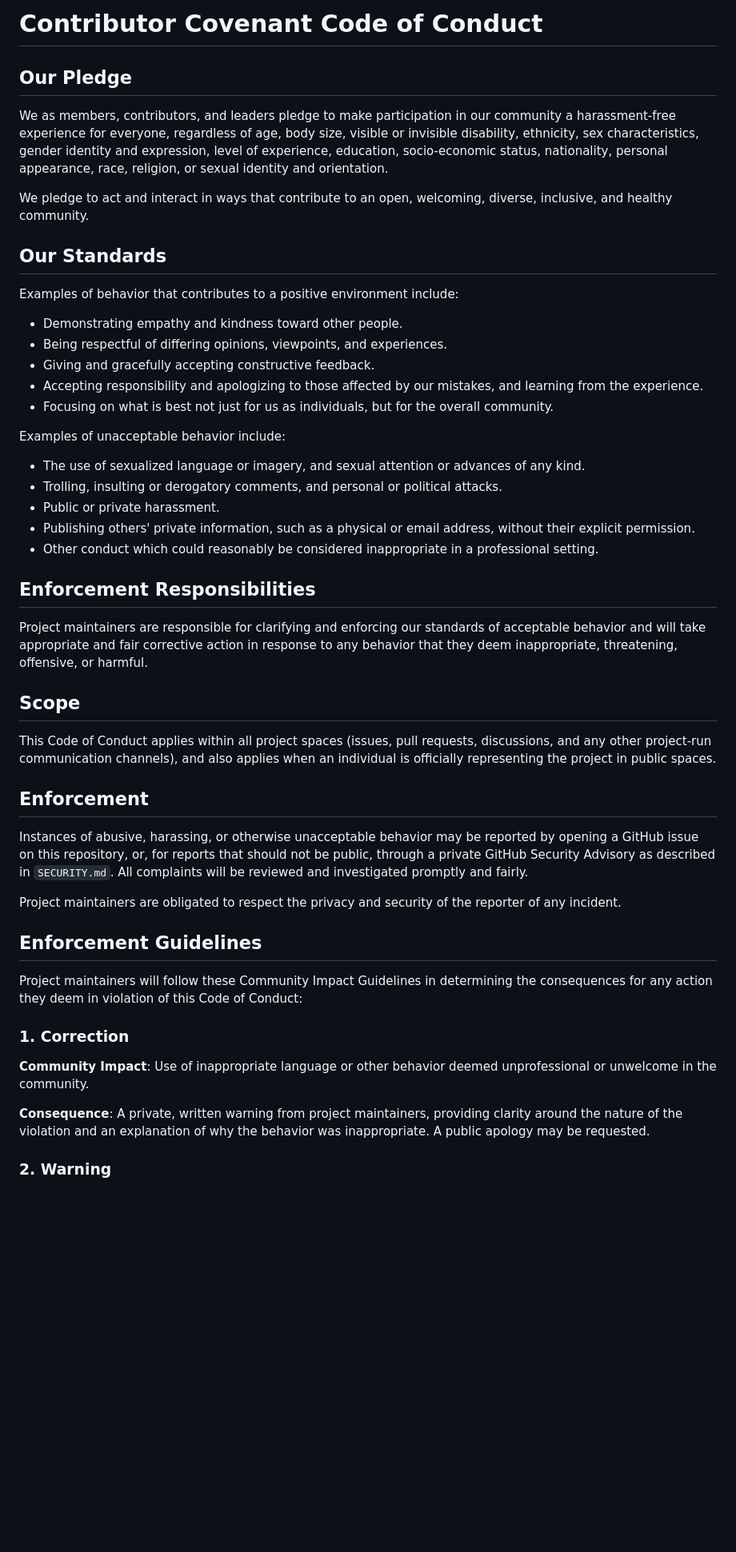
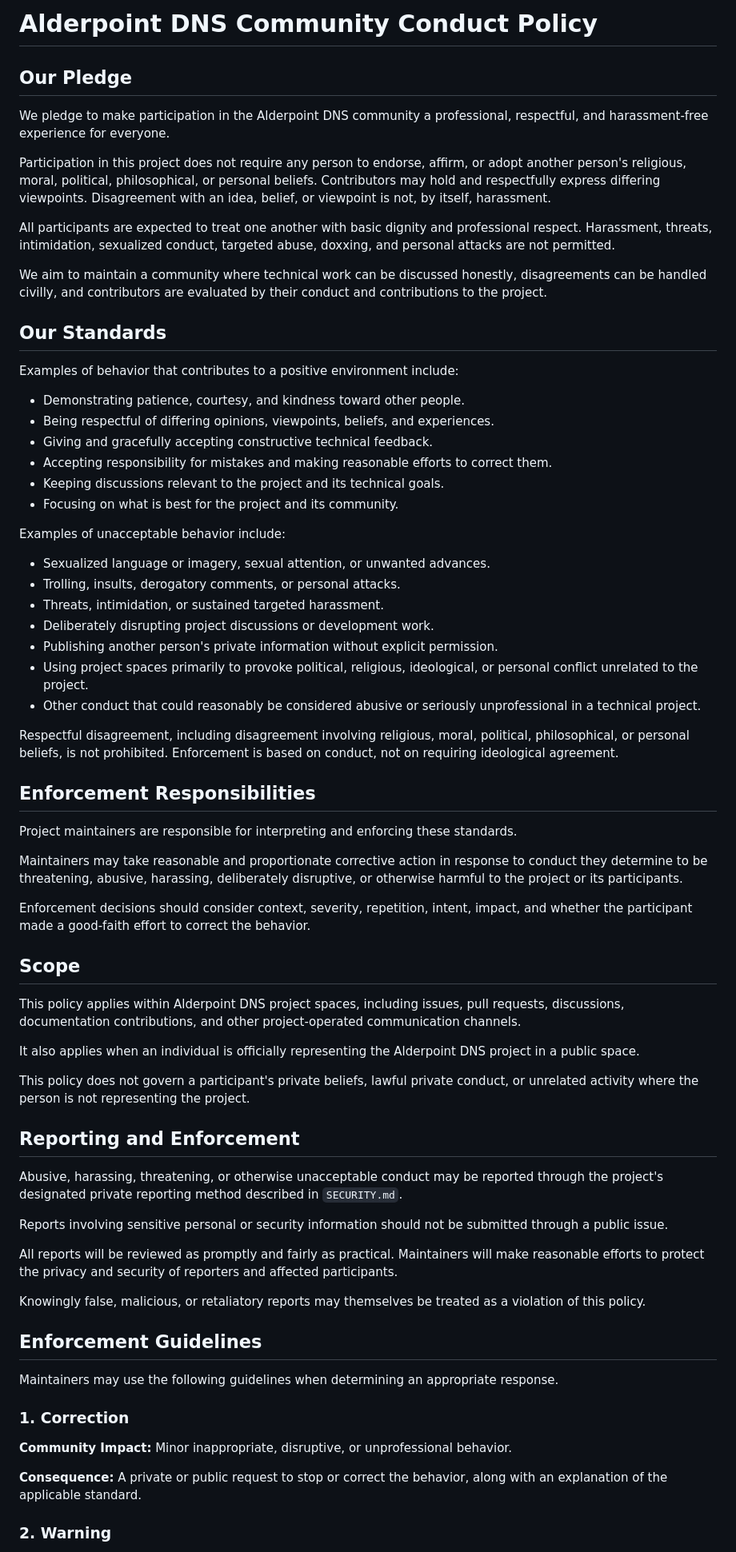
Before and after one commit to neosmith20/Alderpoint-DNS, a Markdown page: CODE_OF_CONDUCT.md, the part around one of its changes. Shown at 80% size. GitHub-like rendering; blank space fills up the shorter version.

Commit message:
Adopt a conduct-based community policy
Signed-off-by: neosmith20 <49753731+neosmith20@users.noreply.github.com>

```diff
--- a/CODE_OF_CONDUCT.md
+++ b/CODE_OF_CONDUCT.md
@@ -1,80 +1,73 @@
-# Contributor Covenant Code of Conduct
+# Alderpoint DNS Community Conduct Policy
 
 ## Our Pledge
 
-We as members, contributors, and leaders pledge to make participation in our
-community a harassment-free experience for everyone, regardless of age, body
-size, visible or invisible disability, ethnicity, sex characteristics, gender
-identity and expression, level of experience, education, socio-economic
-status, nationality, personal appearance, race, religion, or sexual identity
-and orientation.
+We pledge to make participation in the Alderpoint DNS community a professional, respectful, and harassment-free experience for everyone.
 
-We pledge to act and interact in ways that contribute to an open, welcoming,
-diverse, inclusive, and healthy community.
+Participation in this project does not require any person to endorse, affirm, or adopt another person's religious, moral, political, philosophical, or personal beliefs. Contributors may hold and respectfully express differing viewpoints. Disagreement with an idea, belief, or viewpoint is not, by itself, harassment.
+
+All participants are expected to treat one another with basic dignity and professional respect. Harassment, threats, intimidation, sexualized conduct, targeted abuse, doxxing, and personal attacks are not permitted.
+
+We aim to maintain a community where technical work can be discussed honestly, disagreements can be handled civilly, and contributors are evaluated by their conduct and contributions to the project.
 
 ## Our Standards
 
 Examples of behavior that contributes to a positive environment include:
 
-- Demonstrating empathy and kindness toward other people.
-- Being respectful of differing opinions, viewpoints, and experiences.
-- Giving and gracefully accepting constructive feedback.
-- Accepting responsibility and apologizing to those affected by our
-  mistakes, and learning from the experience.
-- Focusing on what is best not just for us as individuals, but for the
-  overall community.
+* Demonstrating patience, courtesy, and kindness toward other people.
+* Being respectful of differing opinions, viewpoints, beliefs, and experiences.
+* Giving and gracefully accepting constructive technical feedback.
+* Accepting responsibility for mistakes and making reasonable efforts to correct them.
+* Keeping discussions relevant to the project and its technical goals.
+* Focusing on what is best for the project and its community.
 
 Examples of unacceptable behavior include:
 
-- The use of sexualized language or imagery, and sexual attention or
-  advances of any kind.
-- Trolling, insulting or derogatory comments, and personal or political
-  attacks.
-- Public or private harassment.
-- Publishing others' private information, such as a physical or email
-  address, without their explicit permission.
-- Other conduct which could reasonably be considered inappropriate in a
-  professional setting.
+* Sexualized language or imagery, sexual attention, or unwanted advances.
+* Trolling, insults, derogatory comments, or personal attacks.
+* Threats, intimidation, or sustained targeted harassment.
+* Deliberately disrupting project discussions or development work.
+* Publishing another person's private information without explicit permission.
+* Using project spaces primarily to provoke political, religious, ideological, or personal conflict unrelated to the project.
+* Other conduct that could reasonably be considered abusive or seriously unprofessional in a technical project.
+
+Respectful disagreement, including disagreement involving religious, moral, political, philosophical, or personal beliefs, is not prohibited. Enforcement is based on conduct, not on requiring ideological agreement.
 
 ## Enforcement Responsibilities
 
-Project maintainers are responsible for clarifying and enforcing our
-standards of acceptable behavior and will take appropriate and fair
-corrective action in response to any behavior that they deem inappropriate,
-threatening, offensive, or harmful.
+Project maintainers are responsible for interpreting and enforcing these standards.
+
+Maintainers may take reasonable and proportionate corrective action in response to conduct they determine to be threatening, abusive, harassing, deliberately disruptive, or otherwise harmful to the project or its participants.
+
+Enforcement decisions should consider context, severity, repetition, intent, impact, and whether the participant made a good-faith effort to correct the behavior.
 
 ## Scope
 
-This Code of Conduct applies within all project spaces (issues, pull
-requests, discussions, and any other project-run communication channels),
-and also applies when an individual is officially representing the project
-in public spaces.
+This policy applies within Alderpoint DNS project spaces, including issues, pull requests, discussions, documentation contributions, and other project-operated communication channels.
 
-## Enforcement
+It also applies when an individual is officially representing the Alderpoint DNS project in a public space.
 
-Instances of abusive, harassing, or otherwise unacceptable behavior may be
-reported by opening a GitHub issue on this repository, or, for reports that
-should not be public, through a private GitHub Security Advisory as
-described in `SECURITY.md`. All complaints will be reviewed and investigated
-promptly and fairly.
+This policy does not govern a participant's private beliefs, lawful private conduct, or unrelated activity where the person is not representing the project.
 
-Project maintainers are obligated to respect the privacy and security of the
-reporter of any incident.
+## Reporting and Enforcement
+
+Abusive, harassing, threatening, or otherwise unacceptable conduct may be reported through the project's designated private reporting method described in `SECURITY.md`.
+
+Reports involving sensitive personal or security information should not be submitted through a public issue.
+
+All reports will be reviewed as promptly and fairly as practical. Maintainers will make reasonable efforts to protect the privacy and security of reporters and affected participants.
+
+Knowingly false, malicious, or retaliatory reports may themselves be treated as a violation of this policy.
 
 ## Enforcement Guidelines
 
-Project maintainers will follow these Community Impact Guidelines in
-determining the consequences for any action they deem in violation of this
-Code of Conduct:
+Maintainers may use the following guidelines when determining an appropriate response.
 
 ### 1. Correction
 
-**Community Impact**: Use of inappropriate language or other behavior deemed
-unprofessional or unwelcome in the community.
+**Community Impact:** Minor inappropriate, disruptive, or unprofessional behavior.
 
-**Consequence**: A private, written warning from project maintainers,
-providing clarity around the nature of the violation and an explanation of
-why the behavior was inappropriate. A public apology may be requested.
+**Consequence:** A private or public request to stop or correct the behavior, along with an explanation of the applicable standard.
 
 ### 2. Warning
 
```
Also changed, not shown: other parts of CODE_OF_CONDUCT.md (+17 -21 lines).
